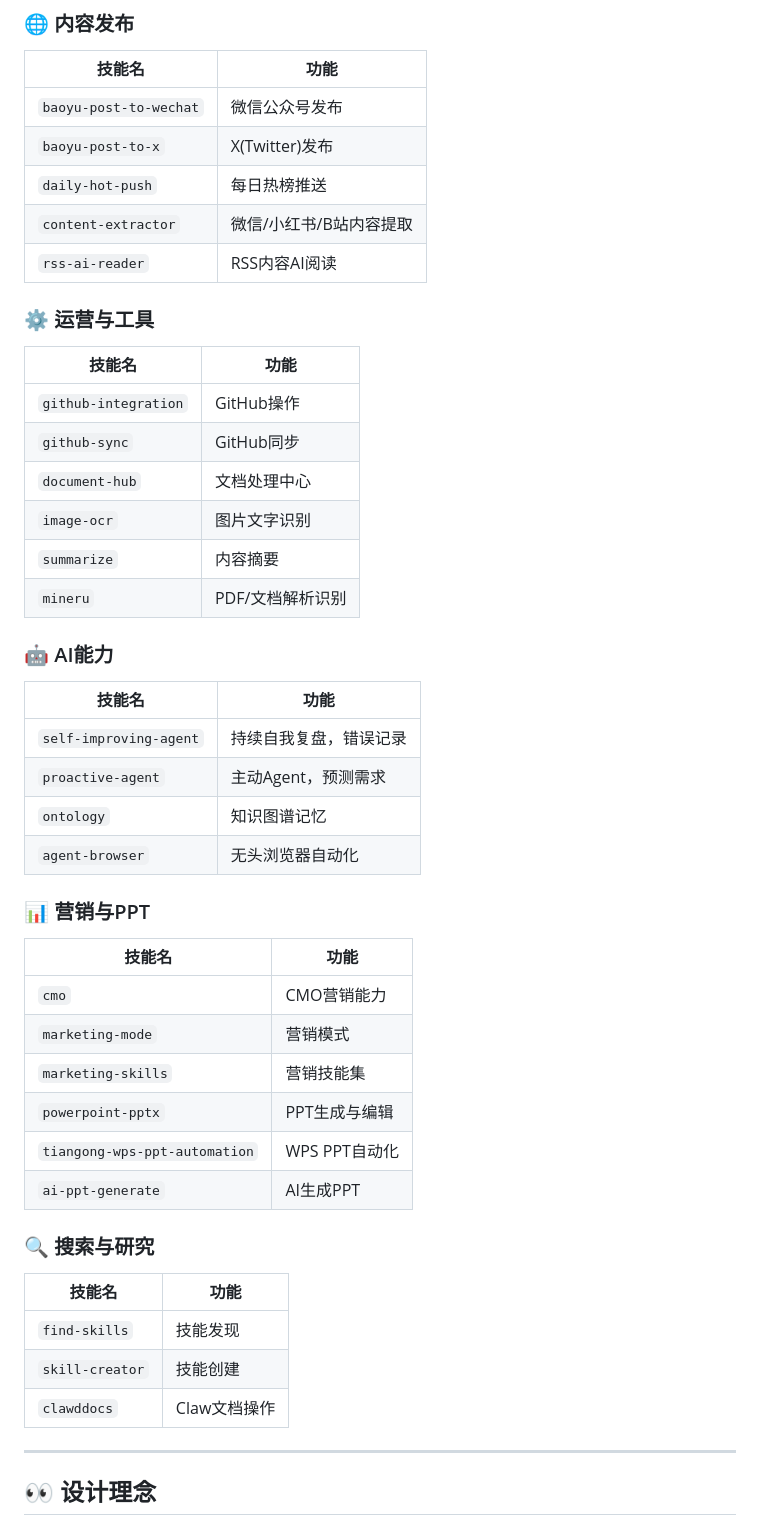
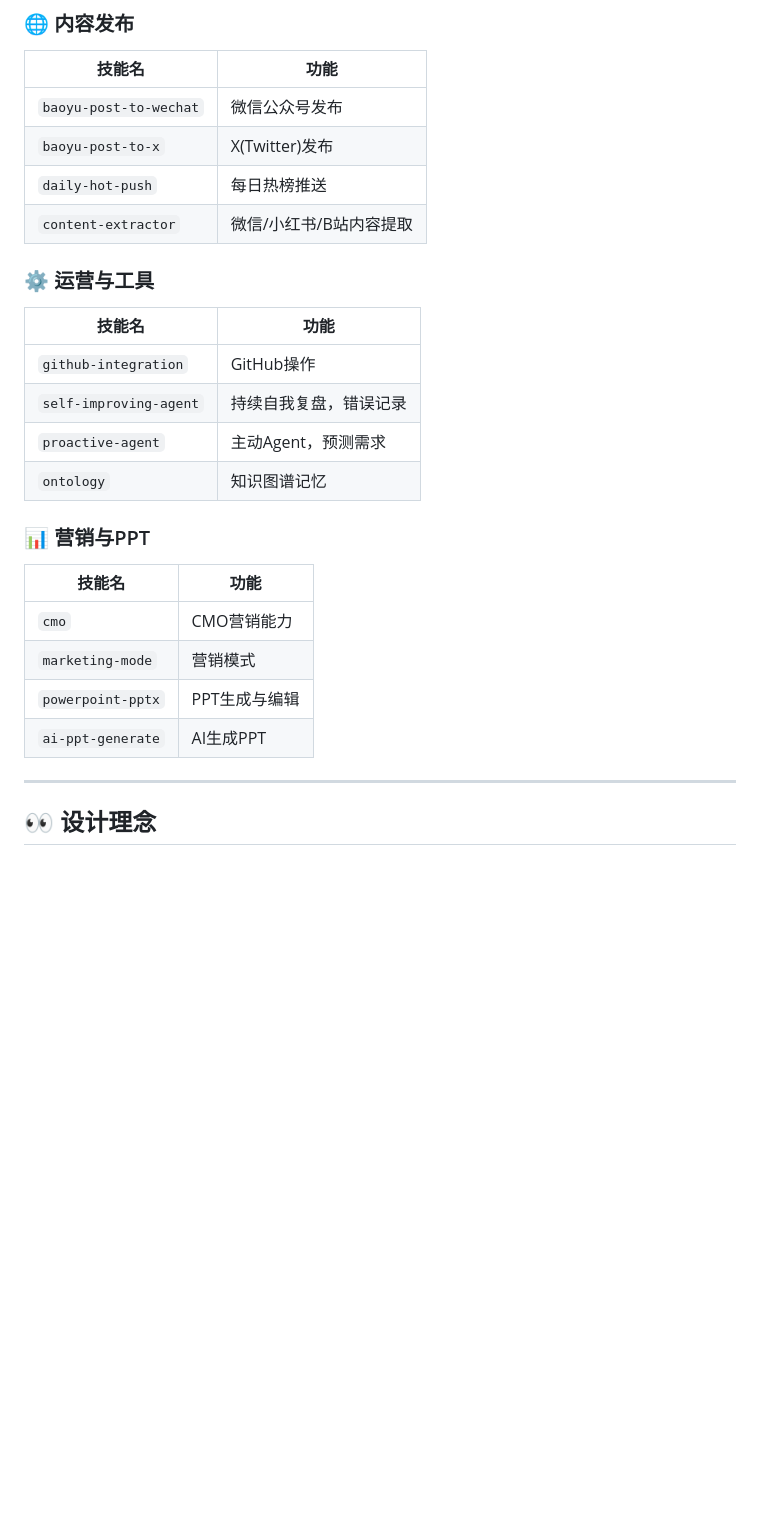
Before and after one commit to OpenNeo-AI/StreetClaw, a Markdown page: README.md, the part around one of its changes. Drawn GitHub-style; blank space fills up the shorter version.

```diff
--- a/README.md
+++ b/README.md
@@ -121,42 +106,22 @@ StreetClaw/
 | `baoyu-post-to-x` | X(Twitter)发布 |
 | `daily-hot-push` | 每日热榜推送 |
 | `content-extractor` | 微信/小红书/B站内容提取 |
-| `rss-ai-reader` | RSS内容AI阅读 |
 
 ### ⚙️ 运营与工具
 | 技能名 | 功能 |
 |--------|------|
 | `github-integration` | GitHub操作 |
-| `github-sync` | GitHub同步 |
-| `document-hub` | 文档处理中心 |
-| `image-ocr` | 图片文字识别 |
-| `summarize` | 内容摘要 |
-| `mineru` | PDF/文档解析识别 |
-
-### 🤖 AI能力
-| 技能名 | 功能 |
-|--------|------|
 | `self-improving-agent` | 持续自我复盘，错误记录 |
 | `proactive-agent` | 主动Agent，预测需求 |
 | `ontology` | 知识图谱记忆 |
-| `agent-browser` | 无头浏览器自动化 |
 
 ### 📊 营销与PPT
 | 技能名 | 功能 |
 |--------|------|
 | `cmo` | CMO营销能力 |
 | `marketing-mode` | 营销模式 |
-| `marketing-skills` | 营销技能集 |
 | `powerpoint-pptx` | PPT生成与编辑 |
-| `tiangong-wps-ppt-automation` | WPS PPT自动化 |
 | `ai-ppt-generate` | AI生成PPT |
-
-### 🔍 搜索与研究
-| 技能名 | 功能 |
-|--------|------|
-| `find-skills` | 技能发现 |
-| `skill-creator` | 技能创建 |
-| `clawddocs` | Claw文档操作 |
 
 ---
 
```
Also changed, not shown: other parts of README.md (+14 -49 lines), 项目说明书.md (+20 -31 lines).
